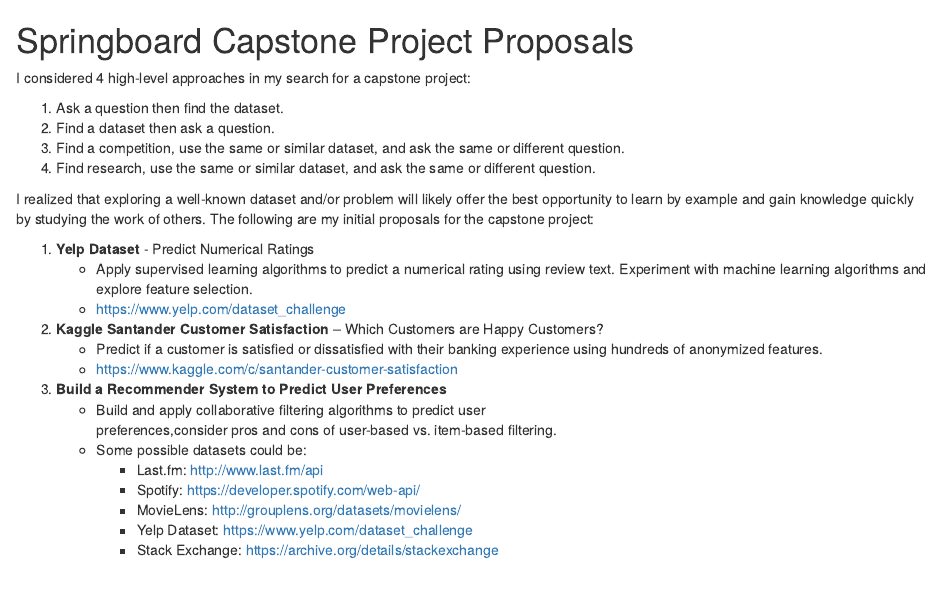
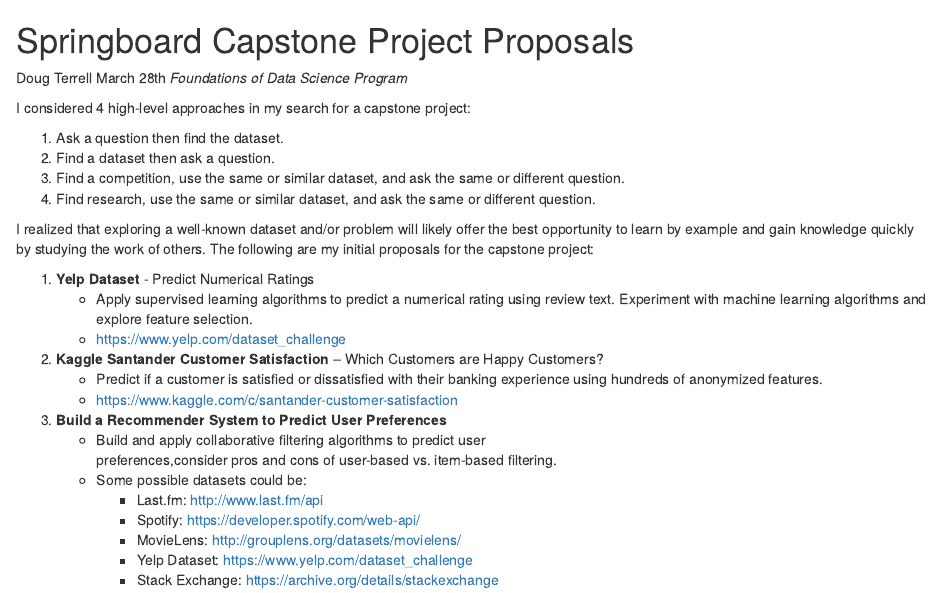
Before and after one commit to vinylcatfish/springboard_datascience, an R Markdown document (capstone.Rmd): the page in a window 1100 px wide, from its top. Rendered offline with R 4.5, knitr and Pandoc, with nearby package versions.

Commit message:
add my name

```diff
--- a/capstone.Rmd
+++ b/capstone.Rmd
@@ -1,6 +1,7 @@
 # Springboard Capstone Project Proposals
 
-
+Doug Terrell
+March 28th *Foundations of Data Science Program*
 
 
 I considered 4 high-level approaches in my search for a capstone project:
```
